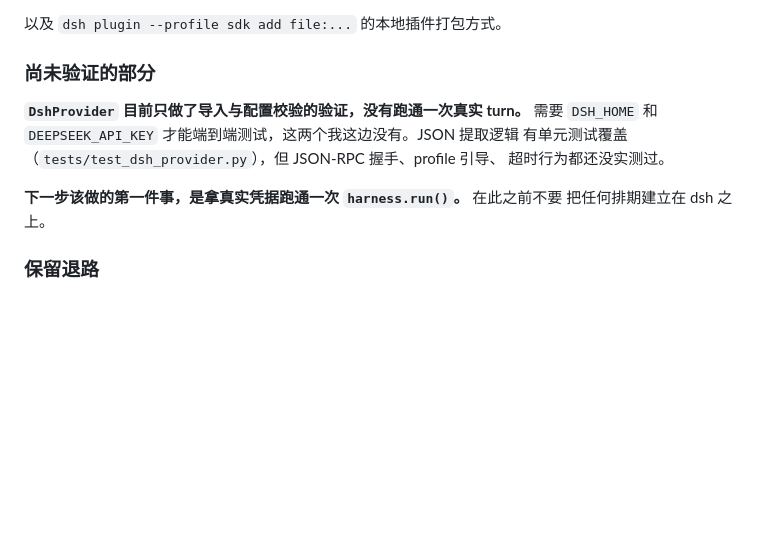
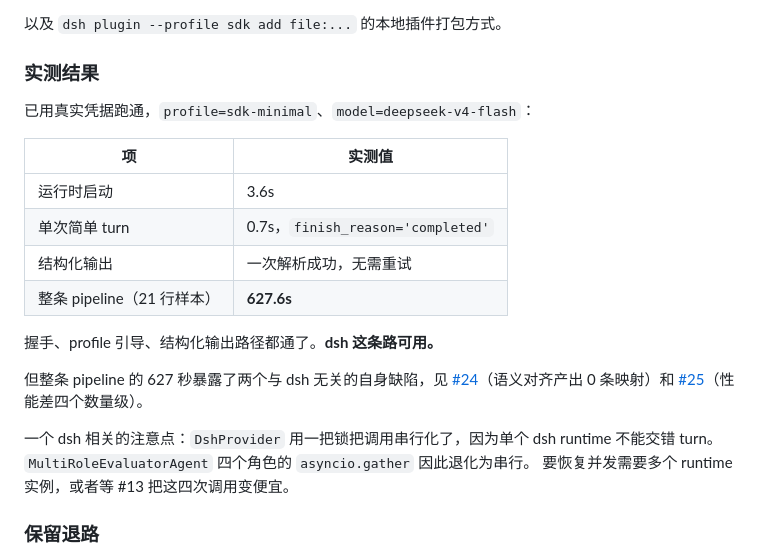
Before and after one commit to EricWang1358/BridgeFlow-AI, a Markdown page: docs/06-deepseek-harness.md, the part around the change. GitHub-like rendering; blank space fills up the shorter version.

Commit message:
Record dsh verification results and two defects it exposed
dsh runs: 3.6s runtime boot, 0.7s turn, structured output parses first
try. The path is viable.

Running the full pipeline on it surfaced two defects of our own:

- The resolver produced zero links. Candidate generation uses string
  similarity, but SKU-A1 and RM-Alu-6061 are a product/material pair that
  has no reason to look alike — measured token_set_ratio 35.3 against a
  threshold of 55. Raising the threshold does not help; cross-department
  identifiers do not share strings, which is the problem the product
  exists to solve. Co-occurrence within a row is the signal. (#24)
- 627s for 21 rows, against a PRD target of 200k rows in 10 minutes.
  Measured evidence for #13. (#25)

Co-Authored-By: Claude Opus 5 <noreply@anthropic.com>

```diff
--- a/docs/06-deepseek-harness.md
+++ b/docs/06-deepseek-harness.md
@@ -111,15 +111,26 @@ dataframe 合并）。这需要先读三份文档：
 
 以及 `dsh plugin --profile sdk add file:...` 的本地插件打包方式。
 
-### 尚未验证的部分
+### 实测结果
 
-**`DshProvider` 目前只做了导入与配置校验的验证，没有跑通一次真实 turn。** 需要
-`DSH_HOME` 和 `DEEPSEEK_API_KEY` 才能端到端测试，这两个我这边没有。JSON 提取逻辑
-有单元测试覆盖（`tests/test_dsh_provider.py`），但 JSON-RPC 握手、profile 引导、
-超时行为都还没实测过。
+已用真实凭据跑通，`profile=sdk-minimal`、`model=deepseek-v4-flash`：
 
-**下一步该做的第一件事，是拿真实凭据跑通一次 `harness.run()`。** 在此之前不要
-把任何排期建立在 dsh 之上。
+| 项 | 实测值 |
+| --- | --- |
+| 运行时启动 | 3.6s |
+| 单次简单 turn | 0.7s，`finish_reason='completed'` |
+| 结构化输出 | 一次解析成功，无需重试 |
+| 整条 pipeline（21 行样本） | **627.6s** |
+
+握手、profile 引导、结构化输出路径都通了。**dsh 这条路可用。**
+
+但整条 pipeline 的 627 秒暴露了两个与 dsh 无关的自身缺陷，见
+[#24](https://github.com/EricWang1358/BridgeFlow-AI/issues/24)（语义对齐产出 0 条映射）和
+[#25](https://github.com/EricWang1358/BridgeFlow-AI/issues/25)（性能差四个数量级）。
+
+一个 dsh 相关的注意点：`DshProvider` 用一把锁把调用串行化了，因为单个 dsh runtime
+不能交错 turn。`MultiRoleEvaluatorAgent` 四个角色的 `asyncio.gather` 因此退化为串行。
+要恢复并发需要多个 runtime 实例，或者等 #13 把这四次调用变便宜。
 
 ### 保留退路
 
```
